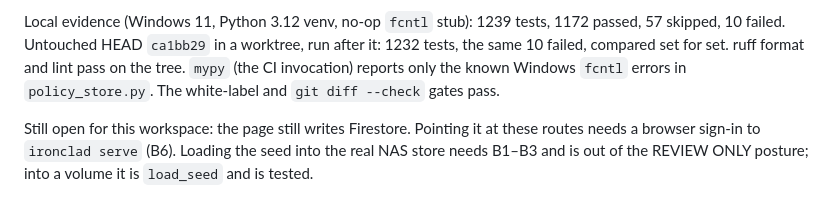
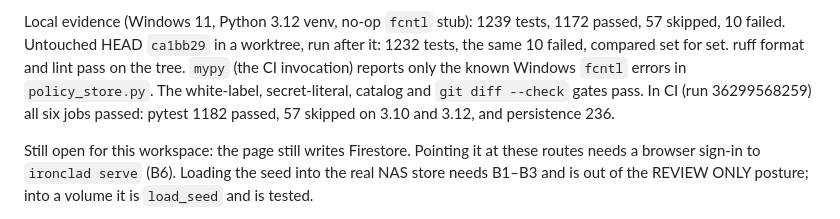
Before and after one commit to IronCityIT/ironclad-compliance, a Markdown page: STATUS.md, the part around one of its changes. GitHub-like rendering.

Commit message:
docs: STATUS carries the head CI reported green
Co-Authored-By: Claude Opus 5.5 (1M context) <noreply@anthropic.com>

```diff
--- a/STATUS.md
+++ b/STATUS.md
@@ -937,8 +937,10 @@ Local evidence (Windows 11, Python 3.12 venv, no-op `fcntl` stub): 1239
 tests, 1172 passed, 57 skipped, 10 failed. Untouched HEAD `ca1bb29` in a
 worktree, run after it: 1232 tests, the same 10 failed, compared set for set.
 ruff format and lint pass on the tree. `mypy` (the CI invocation) reports only
-the known Windows `fcntl` errors in `policy_store.py`. The white-label and
-`git diff --check` gates pass.
+the known Windows `fcntl` errors in `policy_store.py`. The white-label,
+secret-literal, catalog and `git diff --check` gates pass. In CI (run
+36299568259) all six jobs passed: pytest 1182 passed, 57 skipped on 3.10 and
+3.12, and persistence 236.
 
 Still open for this workspace: the page still writes Firestore. Pointing it at
 these routes needs a browser sign-in to `ironclad serve` (B6). Loading the seed into the real NAS store needs B1–B3 and is out of
```
Also changed, not shown: other parts of STATUS.md (+1 -1 lines).
